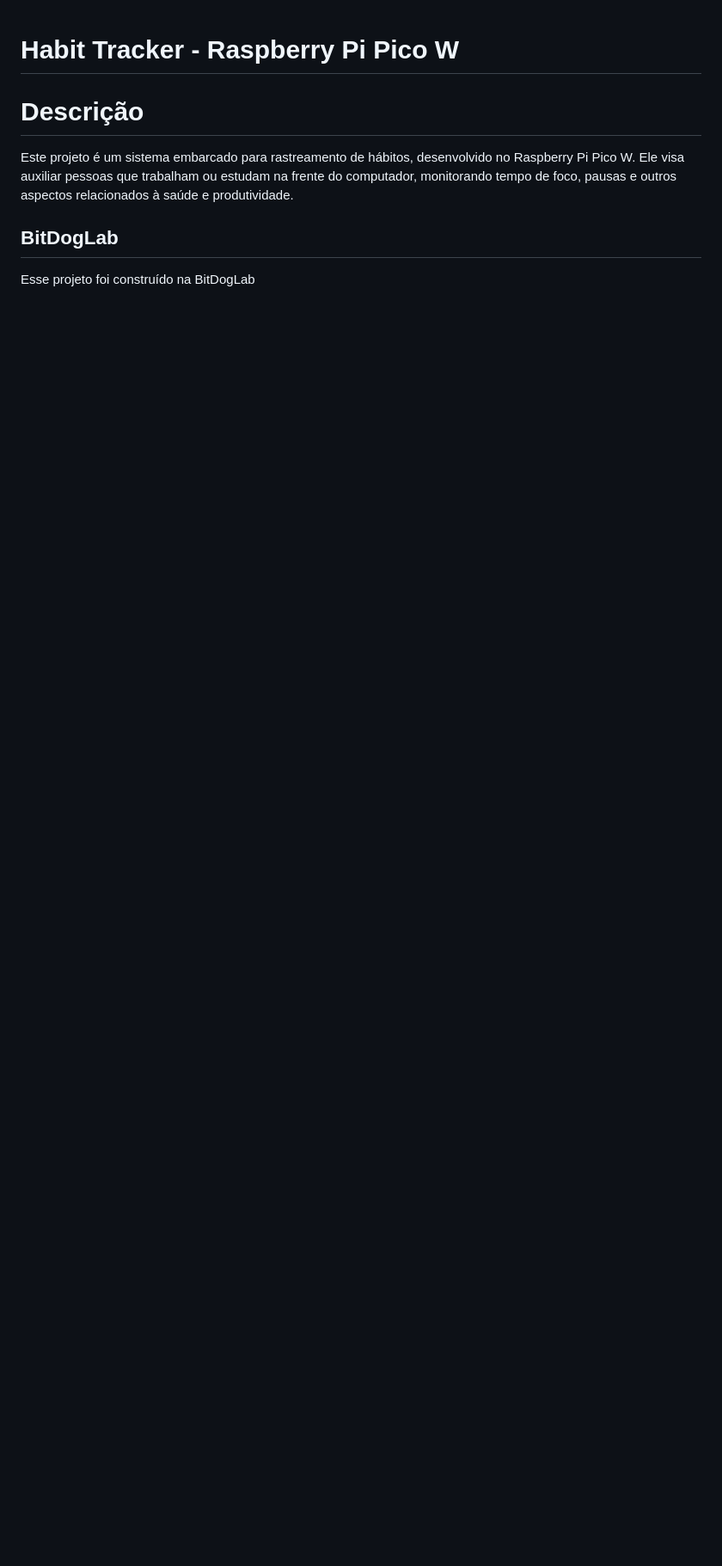
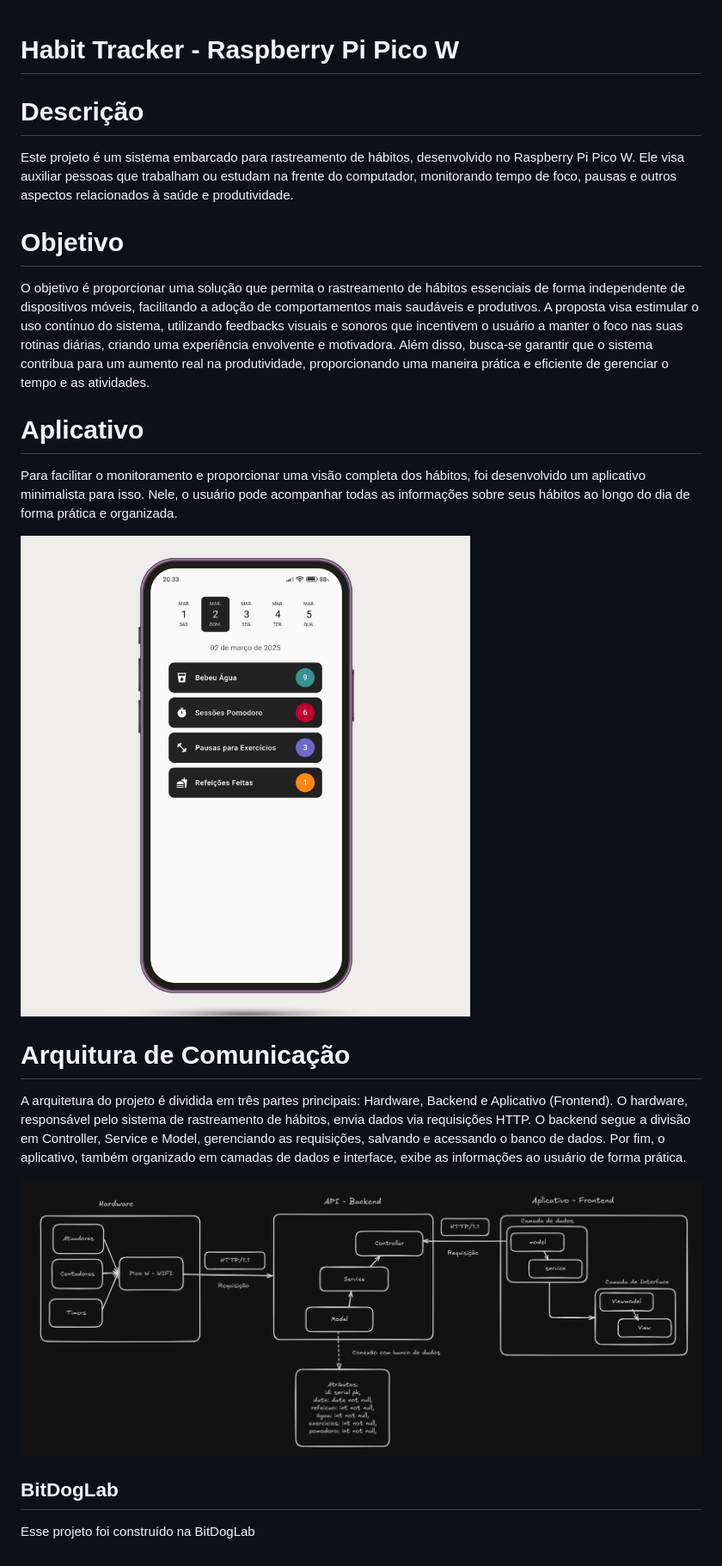
Before and after one commit to DaniloNavesS/Projeto-EmbarcaTech-TrakerHabitos, a Markdown page: README.md, the part around the change. Shown: that part at 86% size. Drawn GitHub-style; pictures changed too: images/Arquitetura.png (added), images/TrackerHabitos-Aplicativo.png (added); blank space fills up the shorter version.

Commit message:
readme e updates

```diff
--- a/README.md
+++ b/README.md
@@ -4,6 +4,24 @@
 
 Este projeto é um sistema embarcado para rastreamento de hábitos, desenvolvido no Raspberry Pi Pico W. Ele visa auxiliar pessoas que trabalham ou estudam na frente do computador, monitorando tempo de foco, pausas e outros aspectos relacionados à saúde e produtividade.
 
+# Objetivo
+
+O objetivo é proporcionar uma solução que permita o rastreamento de hábitos essenciais de forma independente de dispositivos móveis, facilitando a adoção de comportamentos mais saudáveis e produtivos. A proposta visa estimular o uso contı́nuo do sistema, utilizando feedbacks visuais e sonoros que incentivem o usuário a manter o foco nas suas rotinas diárias, criando uma experiência envolvente e motivadora. Além
+disso, busca-se garantir que o sistema contribua para um aumento real na produtividade, proporcionando uma maneira prática e eficiente de gerenciar o tempo e as atividades.
+
+# Aplicativo
+
+Para facilitar o monitoramento e proporcionar uma visão completa dos hábitos, foi desenvolvido um aplicativo minimalista para isso. Nele, o usuário pode acompanhar todas as informações sobre seus hábitos ao longo do dia de forma prática e organizada.
+
+![imagem app 1](./images/TrackerHabitos-Aplicativo.png "Aplicativo Tracker Hábitos")
+
+# Arquitura de Comunicação
+
+A arquitetura do projeto é dividida em três partes principais: Hardware, Backend e Aplicativo (Frontend). O hardware, responsável pelo sistema de rastreamento de hábitos, envia dados via requisições HTTP. O backend segue a divisão em Controller, Service e Model, gerenciando as requisições, salvando e acessando o banco de dados. Por fim, o aplicativo, também organizado em camadas de dados e interface, exibe as informações ao usuário de forma prática.
+
+![imagem arquitetura](./images/Arquitetura.png "Arquitetura geral")
+
+
 ## BitDogLab
 
 Esse projeto foi construído na BitDogLab
```
Also changed, not shown: 1 other file.
